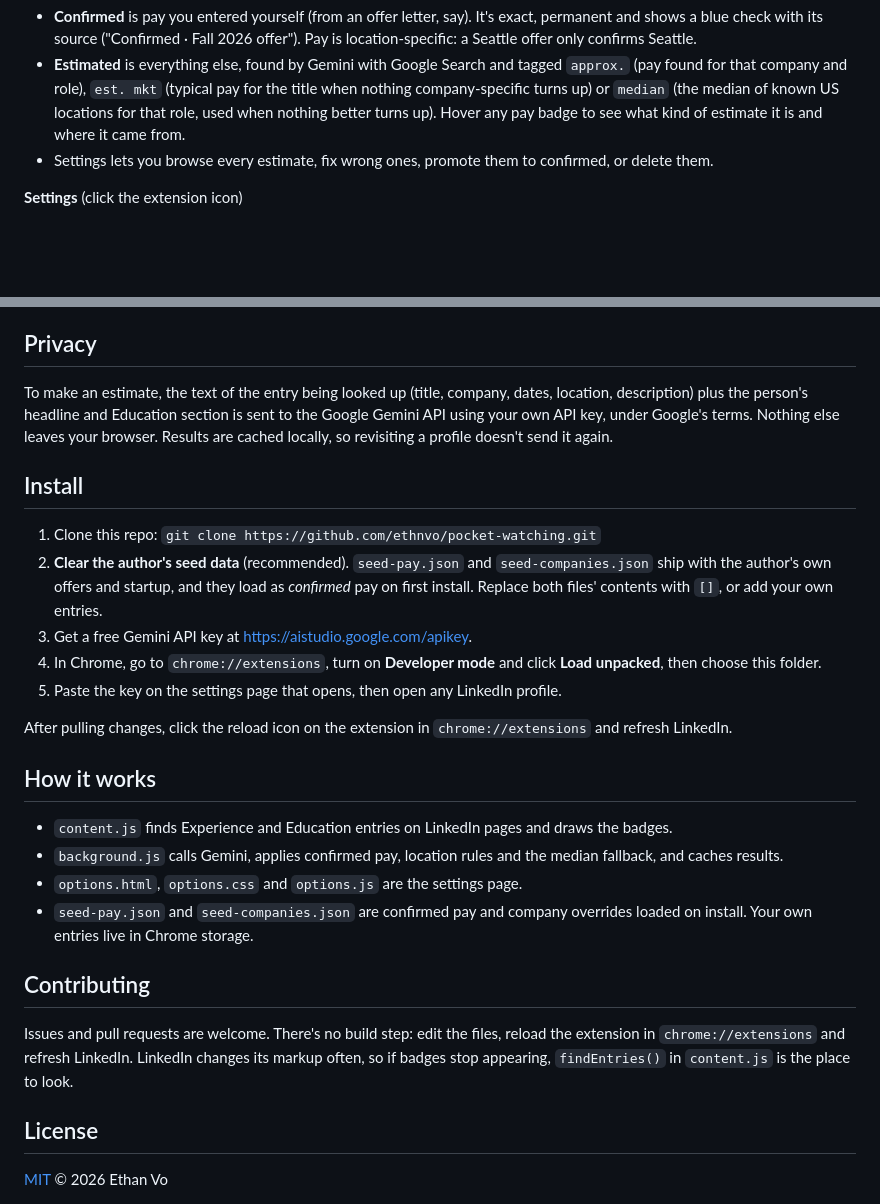
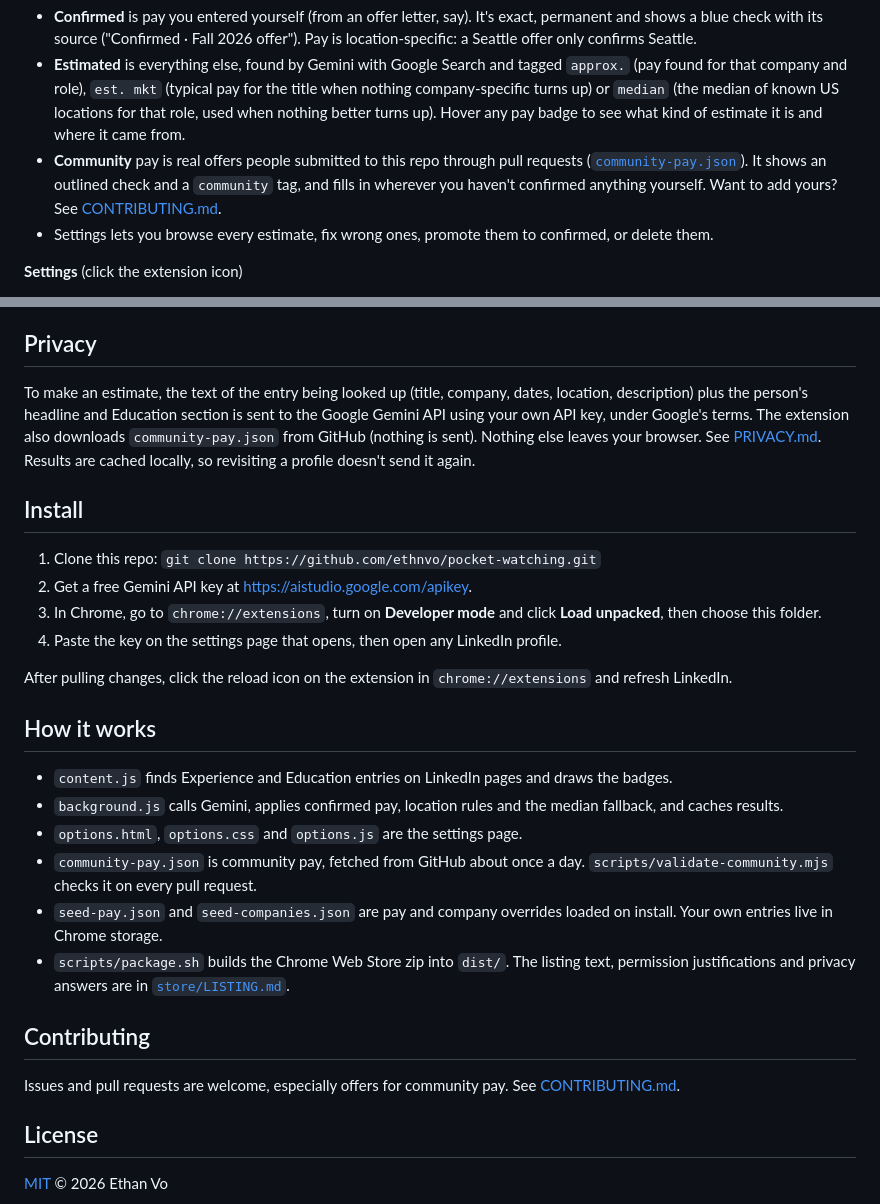
Before and after one commit to ethnvo/pocket-watching, a Markdown page: README.md, 2 parts joined by grey strips. Drawn GitHub-style; blank space fills up the shorter version.

```diff
--- a/README.md
+++ b/README.md
@@ -24,6 +24,7 @@ Open any LinkedIn profile (or its full Experience / Education page) and badges a
 **Confirmed vs. estimated pay**
 - **Confirmed** is pay you entered yourself (from an offer letter, say). It's exact, permanent and shows a blue check with its source ("Confirmed · Fall 2026 offer"). Pay is location-specific: a Seattle offer only confirms Seattle.
 - **Estimated** is everything else, found by Gemini with Google Search and tagged `approx.` (pay found for that company and role), `est. mkt` (typical pay for the title when nothing company-specific turns up) or `median` (the median of known US locations for that role, used when nothing better turns up). Hover any pay badge to see what kind of estimate it is and where it came from.
+- **Community** pay is real offers people submitted to this repo through pull requests ([`community-pay.json`](community-pay.json)). It shows an outlined check and a `community` tag, and fills in wherever you haven't confirmed anything yourself. Want to add yours? See [CONTRIBUTING.md](CONTRIBUTING.md).
 - Settings lets you browse every estimate, fix wrong ones, promote them to confirmed, or delete them.
 
 **Settings** (click the extension icon)
@@ -52,15 +53,14 @@ Open any LinkedIn profile (or its full Experience / Education page) and badges a
 
 ## Privacy
 
-To make an estimate, the text of the entry being looked up (title, company, dates, location, description) plus the person's headline and Education section is sent to the Google Gemini API using your own API key, under Google's terms. Nothing else leaves your browser. Results are cached locally, so revisiting a profile doesn't send it again.
+To make an estimate, the text of the entry being looked up (title, company, dates, location, description) plus the person's headline and Education section is sent to the Google Gemini API using your own API key, under Google's terms. The extension also downloads `community-pay.json` from GitHub (nothing is sent). Nothing else leaves your browser. See [PRIVACY.md](PRIVACY.md). Results are cached locally, so revisiting a profile doesn't send it again.
 
 ## Install
 
 1. Clone this repo: `git clone https://github.com/ethnvo/pocket-watching.git`
-2. **Clear the author's seed data** (recommended). `seed-pay.json` and `seed-companies.json` ship with the author's own offers and startup, and they load as *confirmed* pay on first install. Replace both files' contents with `[]`, or add your own entries.
-3. Get a free Gemini API key at https://aistudio.google.com/apikey.
-4. In Chrome, go to `chrome://extensions`, turn on **Developer mode** and click **Load unpacked**, then choose this folder.
-5. Paste the key on the settings page that opens, then open any LinkedIn profile.
+2. Get a free Gemini API key at https://aistudio.google.com/apikey.
+3. In Chrome, go to `chrome://extensions`, turn on **Developer mode** and click **Load unpacked**, then choose this folder.
+4. Paste the key on the settings page that opens, then open any LinkedIn profile.
 
 After pulling changes, click the reload icon on the extension in `chrome://extensions` and refresh LinkedIn.
 
@@ -69,11 +69,13 @@ After pulling changes, click the reload icon on the extension in `chrome://exten
 - `content.js` finds Experience and Education entries on LinkedIn pages and draws the badges.
 - `background.js` calls Gemini, applies confirmed pay, location rules and the median fallback, and caches results.
 - `options.html`, `options.css` and `options.js` are the settings page.
-- `seed-pay.json` and `seed-companies.json` are confirmed pay and company overrides loaded on install. Your own entries live in Chrome storage.
+- `community-pay.json` is community pay, fetched from GitHub about once a day. `scripts/validate-community.mjs` checks it on every pull request.
+- `seed-pay.json` and `seed-companies.json` are pay and company overrides loaded on install. Your own entries live in Chrome storage.
+- `scripts/package.sh` builds the Chrome Web Store zip into `dist/`. The listing text, permission justifications and privacy answers are in [`store/LISTING.md`](store/LISTING.md).
 
 ## Contributing
 
-Issues and pull requests are welcome. There's no build step: edit the files, reload the extension in `chrome://extensions` and refresh LinkedIn. LinkedIn changes its markup often, so if badges stop appearing, `findEntries()` in `content.js` is the place to look.
+Issues and pull requests are welcome, especially offers for community pay. See [CONTRIBUTING.md](CONTRIBUTING.md).
 
 ## License
 
```
Also changed, not shown: .github/PULL_REQUEST_TEMPLATE.md (added, +9 -0 lines), CONTRIBUTING.md (added, +53 -0 lines), PRIVACY.md (added, +28 -0 lines), store/LISTING.md (added, +51 -0 lines), icons/128.png, icons/16.png, icons/48.png, 12 other files.
